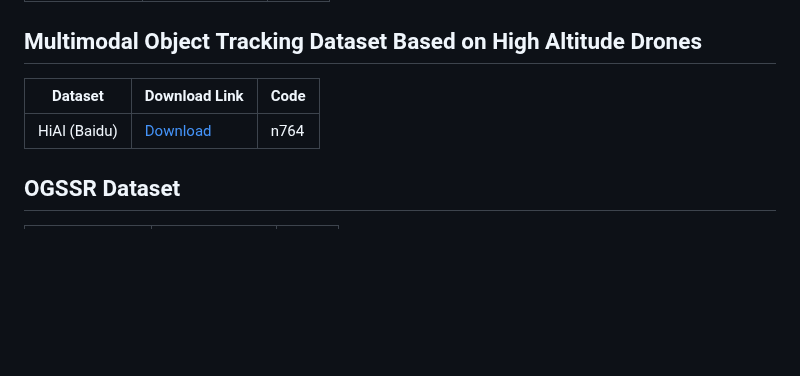
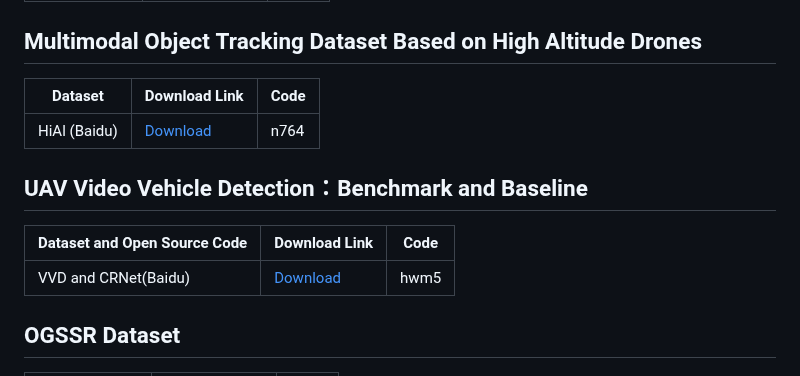
Before and after one commit to mmic-lcl/Datasets-and-benchmark-code, a Markdown page: README.md, the part around the change. GitHub-like rendering; blank space fills up the shorter version.

```diff
--- a/README.md
+++ b/README.md
@@ -94,6 +94,11 @@
 | --- | --- | --- |
 | HiAl (Baidu) | [Download](https://pan.baidu.com/s/1ZvdAstzQ9FCdGlPlBDUpJg) | n764 |
 
+## UAV Video Vehicle Detection：Benchmark and Baseline
+| Dataset and Open Source Code| Download Link | Code |
+| --- | --- | --- |
+| VVD and CRNet(Baidu) | [Download](https://pan.baidu.com/s/1VGp9y3R-L-_vJPpDN0sSlA) | hwm5 |
+
 ## OGSSR Dataset
 | Dataset | Download Link | Code |
 | --- | --- | --- |
```
